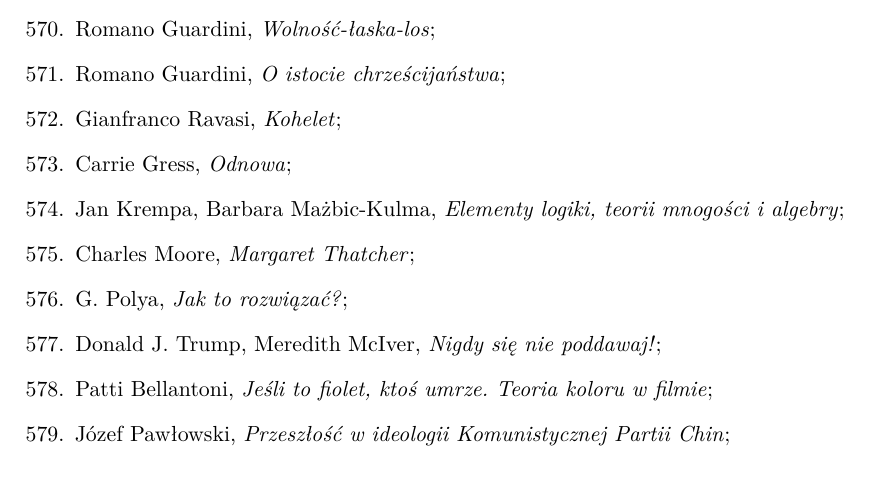
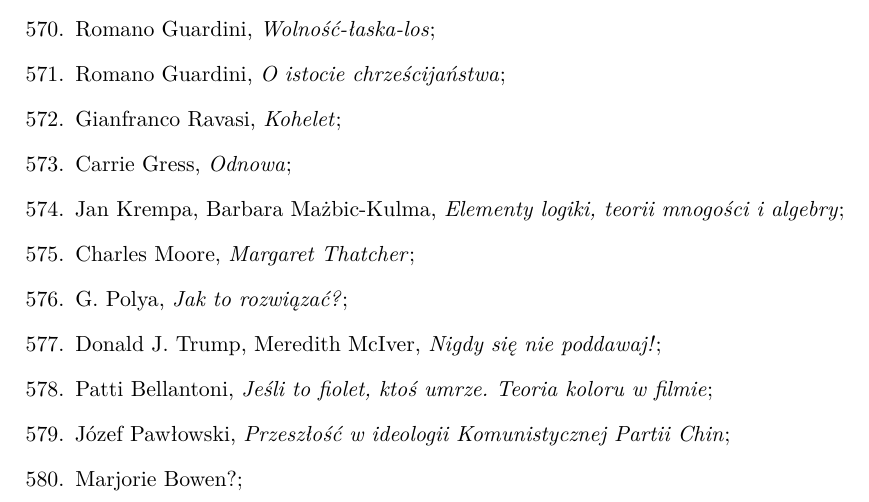
Before and after one commit to KZiemian/Various-things-to-keep-at-hand, a LaTeX document (Pozycje-do-przeczytania/Pozycje-do-przeczytania.tex): part of page 20 of 25, cut so that both start at the same text. Compiled offline with pdfLaTeX.

Commit message:
Pozycje do przeczytania

```diff
--- a/Pozycje-do-przeczytania/Pozycje-do-przeczytania.tex
+++ b/Pozycje-do-przeczytania/Pozycje-do-przeczytania.tex
@@ -1521,7 +1521,7 @@
 \item Józef Pawłowski, \textit{Przeszłość w~ideologii Komunistycznej Partii
     Chin};
 
-
+\item Marjorie Bowen?;
 
 
 
```
Also changed, not shown: Książki-na-Klub-NieAnonimowych.txt (+1 -3 lines).
